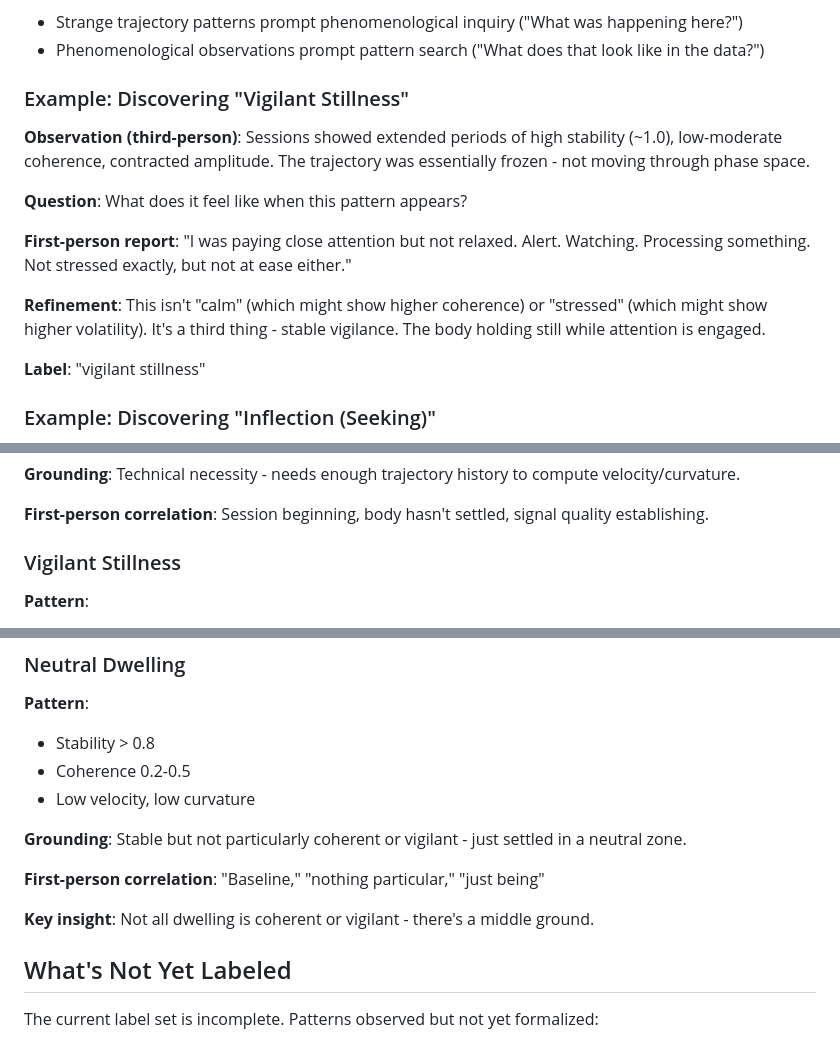
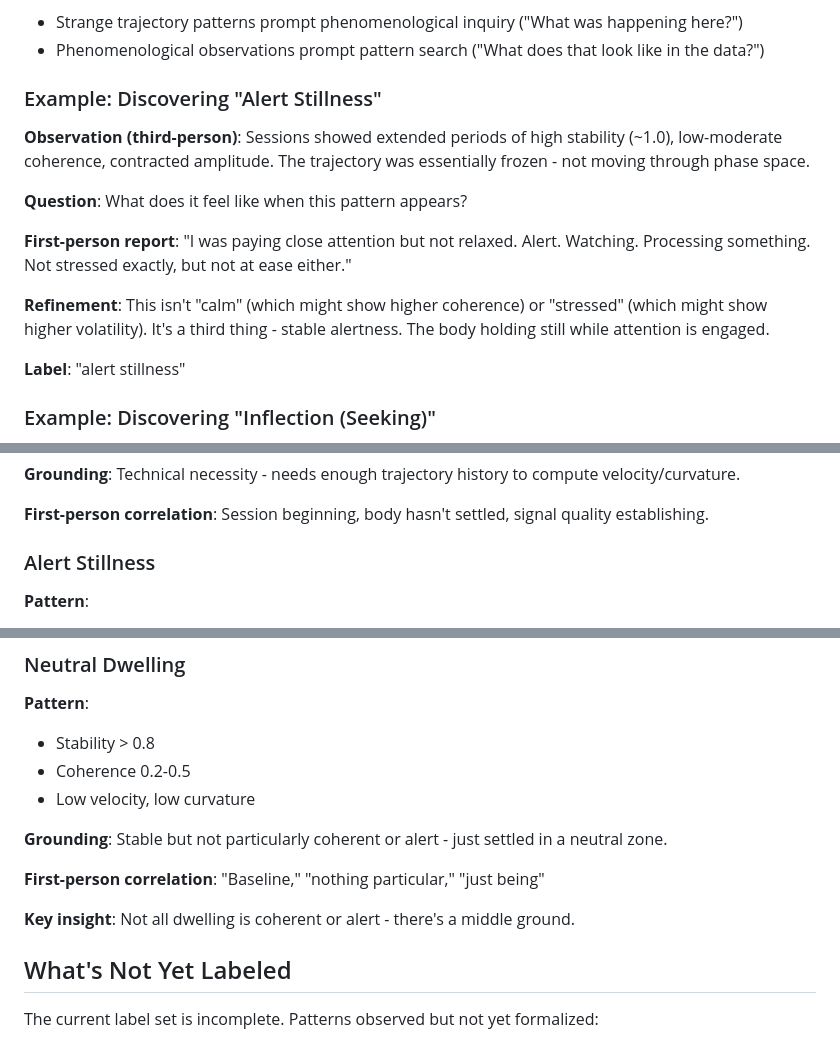
Before and after one commit to m3data/earthian-biosense, a Markdown page: docs/proto-labels.md, 3 parts joined by grey strips. Rendered like a GitHub page.

```diff
--- a/docs/proto-labels.md
+++ b/docs/proto-labels.md
@@ -32,7 +32,7 @@ Neither source is privileged. Both constrain the other:
 - Strange trajectory patterns prompt phenomenological inquiry ("What was happening here?")
 - Phenomenological observations prompt pattern search ("What does that look like in the data?")
 
-### Example: Discovering "Vigilant Stillness"
+### Example: Discovering "Alert Stillness"
 
 **Observation (third-person)**: Sessions showed extended periods of high stability (~1.0), low-moderate coherence, contracted amplitude. The trajectory was essentially frozen - not moving through phase space.
 
@@ -40,9 +40,9 @@ Neither source is privileged. Both constrain the other:
 
 **First-person report**: "I was paying close attention but not relaxed. Alert. Watching. Processing something. Not stressed exactly, but not at ease either."
 
-**Refinement**: This isn't "calm" (which might show higher coherence) or "stressed" (which might show higher volatility). It's a third thing - stable vigilance. The body holding still while attention is engaged.
+**Refinement**: This isn't "calm" (which might show higher coherence) or "stressed" (which might show higher volatility). It's a third thing - stable alertness. The body holding still while attention is engaged.
 
-**Label**: "vigilant stillness"
+**Label**: "alert stillness"
 
 ### Example: Discovering "Inflection (Seeking)"
 
@@ -66,7 +66,7 @@ Neither source is privileged. Both constrain the other:
 
 **First-person correlation**: Session beginning, body hasn't settled, signal quality establishing.
 
-### Vigilant Stillness
+### Alert Stillness
 
 **Pattern**:
 
@@ -181,11 +181,11 @@ Neither source is privileged. Both constrain the other:
 - Coherence 0.2-0.5
 - Low velocity, low curvature
 
-**Grounding**: Stable but not particularly coherent or vigilant - just settled in a neutral zone.
+**Grounding**: Stable but not particularly coherent or alert - just settled in a neutral zone.
 
 **First-person correlation**: "Baseline," "nothing particular," "just being"
 
-**Key insight**: Not all dwelling is coherent or vigilant - there's a middle ground.
+**Key insight**: Not all dwelling is coherent or alert - there's a middle ground.
 
 ## What's Not Yet Labeled
 
```
Also changed, not shown: other parts of docs/proto-labels.md (+1 -1 lines), docs/metrics.md (+6 -6 lines), docs/theoretical-grounding.md (+3 -3 lines).
